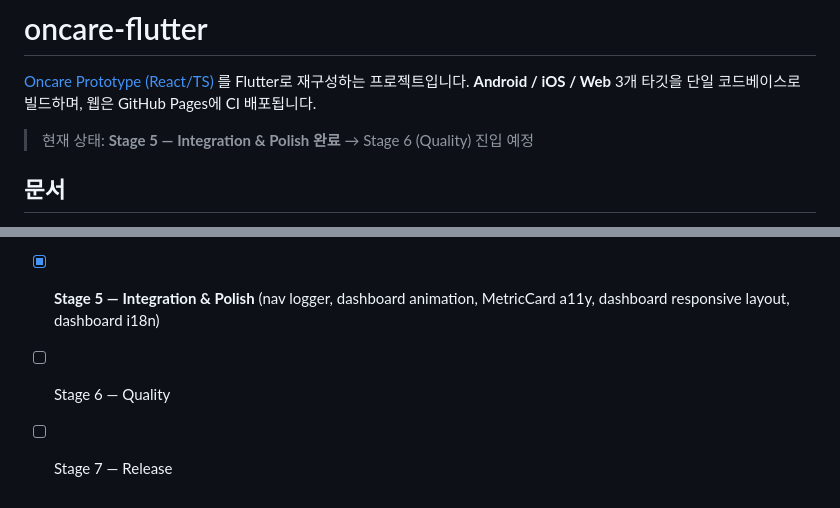
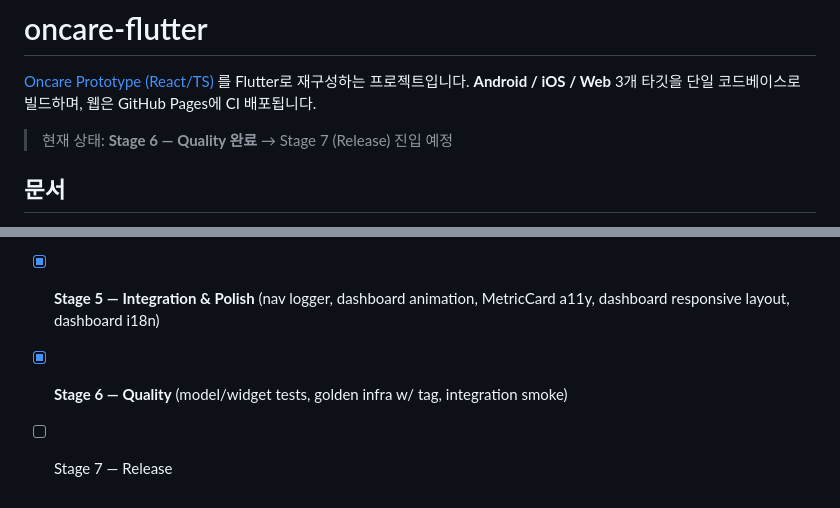
Before and after one commit to barmi/oncare-flutter, a Markdown page: README.md, 2 parts joined by grey strips. GitHub-like rendering.

Commit message:
chore: end of stage 6 — quality complete
Stage 6 phases summary:
  6.1 Model invariants — AlertItem.copyWith, NotificationState.unreadCount,
      DietDay construction, ExerciseWeek.averageMinutes edge case.
  6.2 DashboardPage widget tests — data path renders MetricCard values,
      error path shows ErrorView retry.
  6.3 Golden infra — dart_test.yaml `golden` tag, AppButton variants
      snapshot, CI excludes the tag (host-sensitive).
  6.4 Integration smoke — integration_test/app_smoke_test.dart on a
      real device/emulator (boot + bottom-nav switching).

Repository state:
- flutter analyze clean
- 55 unit/widget tests pass (excluding golden)
- 1 golden test passes locally (macOS); excluded from CI
- 1 integration test (device-required)

Next: Stage 7 — Release.

```diff
--- a/README.md
+++ b/README.md
@@ -3,7 +3,7 @@
 [Oncare Prototype (React/TS)](https://github.com/subin21cc/Oncareprototype) 를 Flutter로 재구성하는 프로젝트입니다.
 **Android / iOS / Web** 3개 타깃을 단일 코드베이스로 빌드하며, 웹은 GitHub Pages에 CI 배포됩니다.
 
-> 현재 상태: **Stage 5 — Integration & Polish 완료** → Stage 6 (Quality) 진입 예정
+> 현재 상태: **Stage 6 — Quality 완료** → Stage 7 (Release) 진입 예정
 
 ## 문서
 
@@ -64,5 +64,5 @@ flutter build ios --release      # Xcode에서 archive
 - [x] **Stage 3 — Design System** (tokens / atoms / molecules / charts / responsive / UI 카탈로그)
 - [x] **Stage 4 — Features MVP** (Dashboard / Diet / Exercise / MyHealth / AICoach / Notification / Place / Auth — 모두 mock 데이터)
 - [x] **Stage 5 — Integration & Polish** (nav logger, dashboard animation, MetricCard a11y, dashboard responsive layout, dashboard i18n)
-- [ ] Stage 6 — Quality
+- [x] **Stage 6 — Quality** (model/widget tests, golden infra w/ tag, integration smoke)
 - [ ] Stage 7 — Release
```
